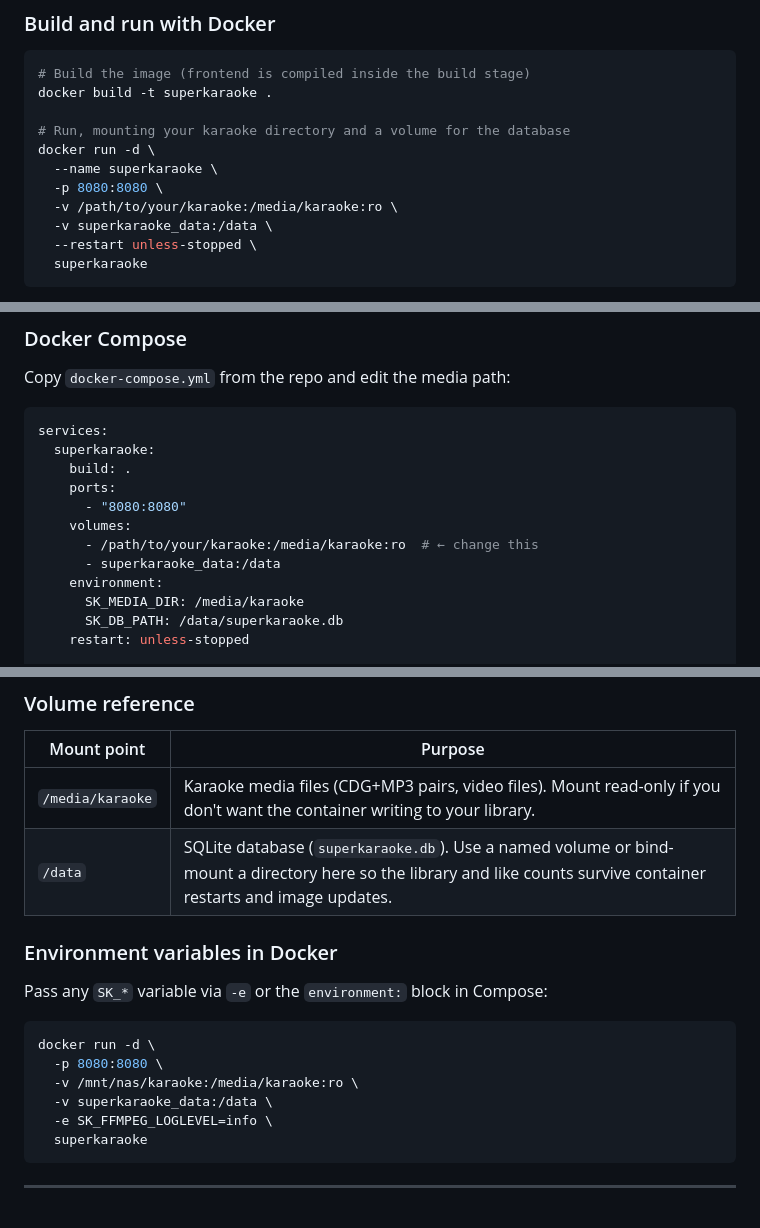
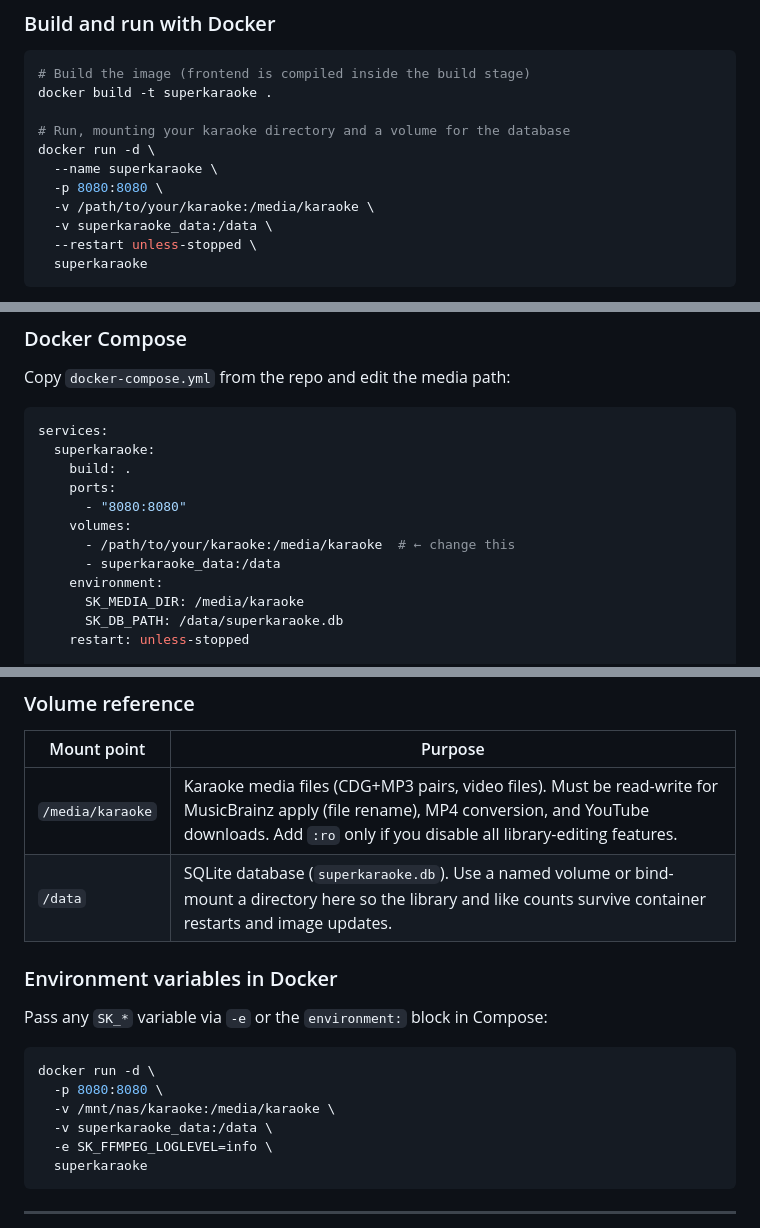
Before and after one commit to jgruber/superkaraoke, a Markdown page: README.md, 3 parts joined by grey strips. Rendered like a GitHub page.

Commit message:
Fix Docker examples: mount media volume read-write by default
:ro is incompatible with MusicBrainz apply (file rename), MP4 conversion,
and YouTube downloads. Only the convert_media dry-run example keeps :ro.
Update volume reference table to explain the requirement.

Co-Authored-By: Claude Sonnet 4.6 <noreply@anthropic.com>

````diff
--- a/README.md
+++ b/README.md
@@ -244,7 +244,7 @@ docker build -t superkaraoke .
 docker run -d \
   --name superkaraoke \
   -p 8080:8080 \
-  -v /path/to/your/karaoke:/media/karaoke:ro \
+  -v /path/to/your/karaoke:/media/karaoke \
   -v superkaraoke_data:/data \
   --restart unless-stopped \
   superkaraoke
@@ -263,7 +263,7 @@ services:
     ports:
       - "8080:8080"
     volumes:
-      - /path/to/your/karaoke:/media/karaoke:ro  # ← change this
+      - /path/to/your/karaoke:/media/karaoke  # ← change this
       - superkaraoke_data:/data
     environment:
       SK_MEDIA_DIR: /media/karaoke
@@ -287,7 +287,7 @@ docker compose pull && docker compose up -d   # update to latest image
 
 | Mount point | Purpose |
 |---|---|
-| `/media/karaoke` | Karaoke media files (CDG+MP3 pairs, video files). Mount read-only if you don't want the container writing to your library. |
+| `/media/karaoke` | Karaoke media files (CDG+MP3 pairs, video files). Must be read-write for MusicBrainz apply (file rename), MP4 conversion, and YouTube downloads. Add `:ro` only if you disable all library-editing features. |
 | `/data` | SQLite database (`superkaraoke.db`). Use a named volume or bind-mount a directory here so the library and like counts survive container restarts and image updates. |
 
 ### Environment variables in Docker
@@ -297,7 +297,7 @@ Pass any `SK_*` variable via `-e` or the `environment:` block in Compose:
 ```bash
 docker run -d \
   -p 8080:8080 \
-  -v /mnt/nas/karaoke:/media/karaoke:ro \
+  -v /mnt/nas/karaoke:/media/karaoke \
   -v superkaraoke_data:/data \
   -e SK_FFMPEG_LOGLEVEL=info \
   superkaraoke
````
